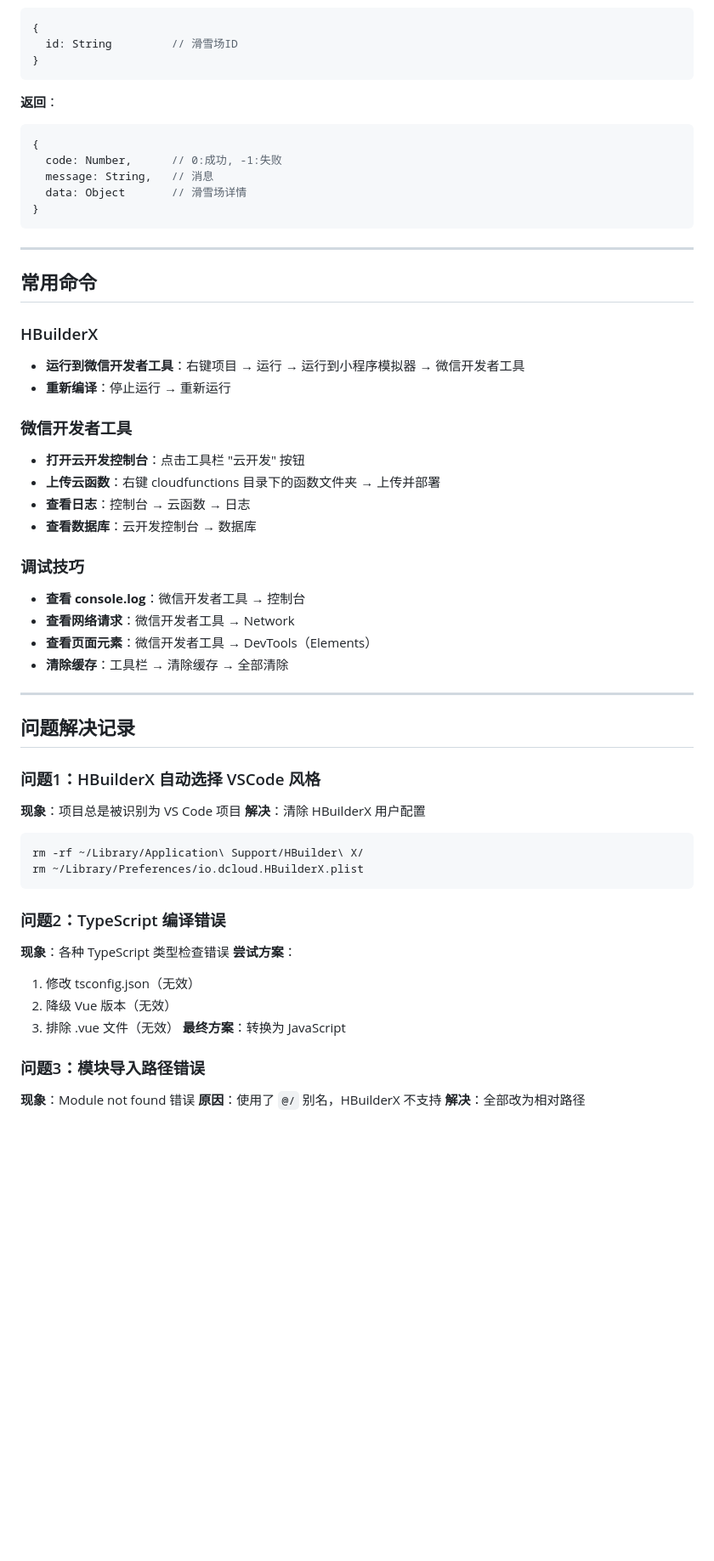
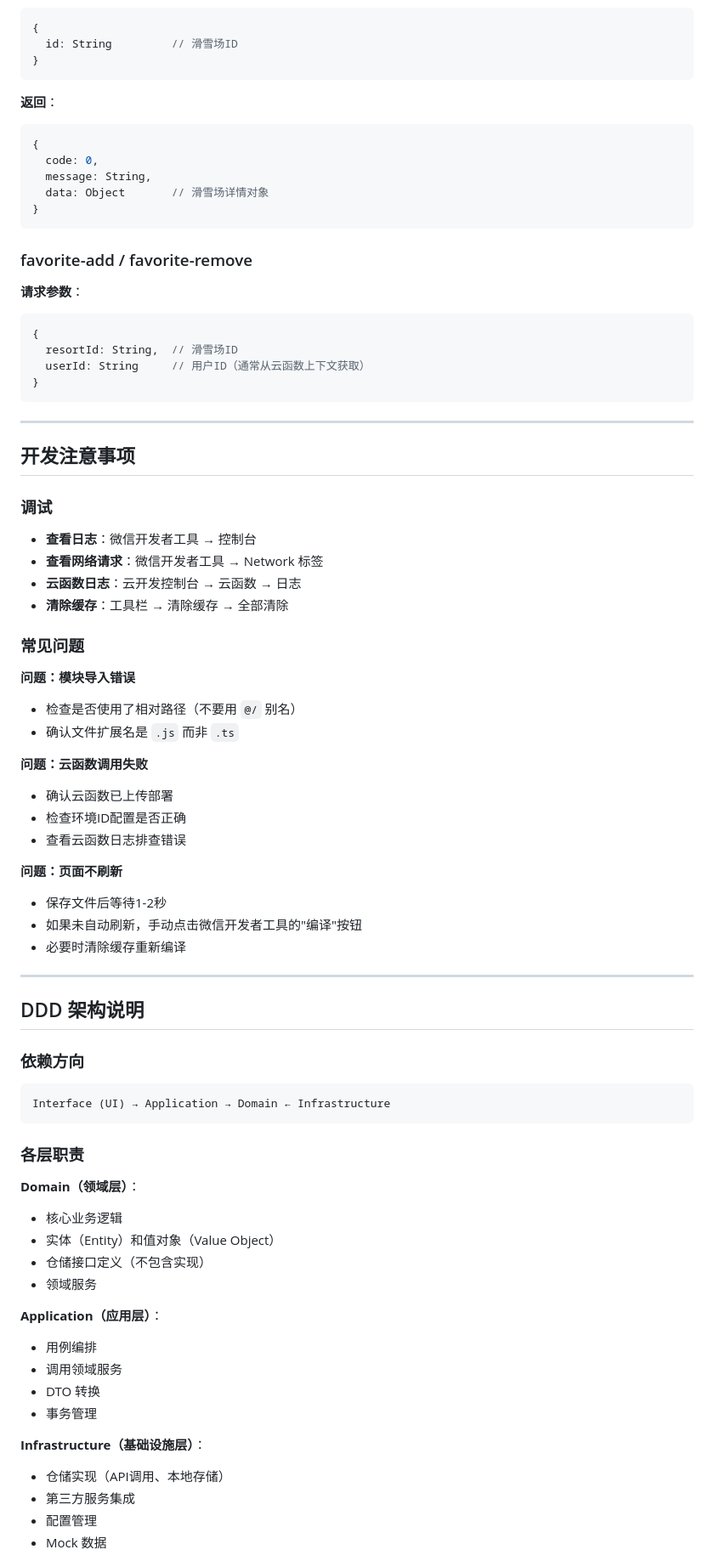
Before and after one commit to CuriosityTomorrow/skiing-mini-program, a Markdown page: claude.md, the part around one of its changes. Shown at 85% size. GitHub-like rendering; blank space fills up the shorter version.

````diff
--- a/claude.md
+++ b/claude.md
@@ -298,53 +228,73 @@ HBuilderX（编辑代码）
 **返回**：
 ```javascript
 {
-  code: Number,      // 0:成功, -1:失败
-  message: String,   // 消息
-  data: Object       // 滑雪场详情
+  code: 0,
+  message: String,
+  data: Object       // 滑雪场详情对象
+}
+```
+
+### favorite-add / favorite-remove
+**请求参数**：
+```javascript
+{
+  resortId: String,  // 滑雪场ID
+  userId: String     // 用户ID（通常从云函数上下文获取）
 }
 ```
 
 ---
 
-## 常用命令
+## 开发注意事项
 
-### HBuilderX
-- **运行到微信开发者工具**：右键项目 → 运行 → 运行到小程序模拟器 → 微信开发者工具
-- **重新编译**：停止运行 → 重新运行
+### 调试
+- **查看日志**：微信开发者工具 → 控制台
+- **查看网络请求**：微信开发者工具 → Network 标签
+- **云函数日志**：云开发控制台 → 云函数 → 日志
+- **清除缓存**：工具栏 → 清除缓存 → 全部清除
 
-### 微信开发者工具
-- **打开云开发控制台**：点击工具栏 "云开发" 按钮
-- **上传云函数**：右键 cloudfunctions 目录下的函数文件夹 → 上传并部署
-- **查看日志**：控制台 → 云函数 → 日志
-- **查看数据库**：云开发控制台 → 数据库
+### 常见问题
 
-### 调试技巧
-- **查看 console.log**：微信开发者工具 → 控制台
-- **查看网络请求**：微信开发者工具 → Network
-- **查看页面元素**：微信开发者工具 → DevTools（Elements）
-- **清除缓存**：工具栏 → 清除缓存 → 全部清除
+**问题：模块导入错误**
+- 检查是否使用了相对路径（不要用 `@/` 别名）
+- 确认文件扩展名是 `.js` 而非 `.ts`
+
+**问题：云函数调用失败**
+- 确认云函数已上传部署
+- 检查环境ID配置是否正确
+- 查看云函数日志排查错误
+
+**问题：页面不刷新**
+- 保存文件后等待1-2秒
+- 如果未自动刷新，手动点击微信开发者工具的"编译"按钮
+- 必要时清除缓存重新编译
 
 ---
 
-## 问题解决记录
+## DDD 架构说明
 
-### 问题1：HBuilderX 自动选择 VSCode 风格
-**现象**：项目总是被识别为 VS Code 项目
-**解决**：清除 HBuilderX 用户配置
-```bash
-rm -rf ~/Library/Application\ Support/HBuilder\ X/
-rm ~/Library/Preferences/io.dcloud.HBuilderX.plist
+### 依赖方向
+```
+Interface (UI) → Application → Domain ← Infrastructure
 ```
 
-### 问题2：TypeScript 编译错误
-**现象**：各种 TypeScript 类型检查错误
-**尝试方案**：
-1. 修改 tsconfig.json（无效）
-2. 降级 Vue 版本（无效）
-3. 排除 .vue 文件（无效）
-**最终方案**：转换为 JavaScript
+### 各层职责
 
-### 问题3：模块导入路径错误
-**现象**：Module not found 错误
-**原因**：使用了 `@/` 别名，HBuilderX 不支持
-**解决**：全部改为相对路径
+**Domain（领域层）**：
+- 核心业务逻辑
+- 实体（Entity）和值对象（Value Object）
+- 仓储接口定义（不包含实现）
+- 领域服务
+
+**Application（应用层）**：
+- 用例编排
+- 调用领域服务
+- DTO 转换
+- 事务管理
+
+**Infrastructure（基础设施层）**：
+- 仓储实现（API调用、本地存储）
+- 第三方服务集成
+- 配置管理
+- Mock 数据
+
````
Also changed, not shown: other parts of claude.md (+144 -242 lines).
